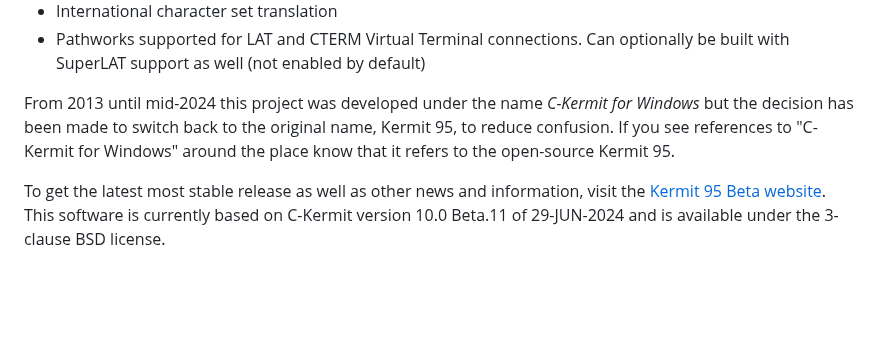
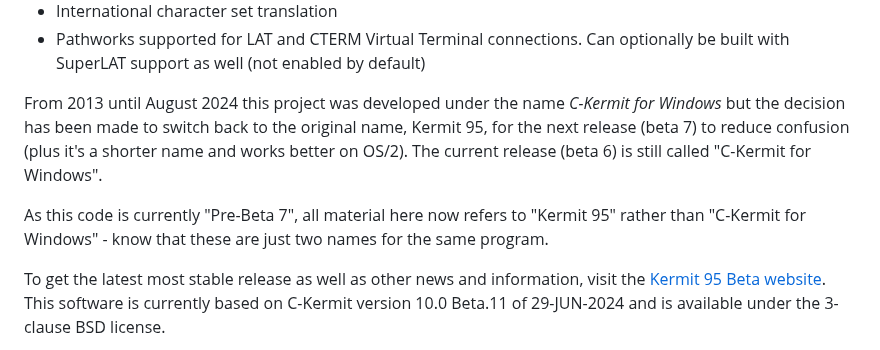
Before and after one commit to davidrg/ckwin, a Markdown page: README.md, the part around the change. Rendered like a GitHub page; blank space fills up the shorter version.

Commit message:
Update README.md
Change wording around name transition a bit to, I hope, reduce confusion a bit if the K95 branch gets merged a while before the next release.

```diff
--- a/README.md
+++ b/README.md
@@ -17,11 +17,20 @@ Major features include:
    Can optionally be built with SuperLAT support as well (not enabled by
    default)
 
-From 2013 until mid-2024 this project was developed under the name
+From 2013 until August 2024 this project was developed under the name
 *C-Kermit for Windows* but the decision has been made to switch back to the
-original name, Kermit 95, to reduce confusion. If you see references to
-"C-Kermit for Windows" around the place know that it refers to the open-source
-Kermit 95.
+original name, Kermit 95, for the next release (beta 7) to reduce confusion
+(plus it's a shorter name and works better on OS/2). The current release
+(beta 6) is still called "C-Kermit for Windows".
+
+As this code is currently "Pre-Beta 7", all material here now refers to
+"Kermit 95" rather than "C-Kermit for Windows" - know that these are just
+two names for the same program.
+
+<!--
+If you see references to "C-Kermit for Windows", "CKW" or "CKWIN" around the
+place know that it refers to the open-source Kermit 95.
+-->
 
 To get the latest most stable release as well as other news and information,
 visit the [Kermit 95 Beta website](https://www.kermitproject.org/ckw10beta.html).
```
